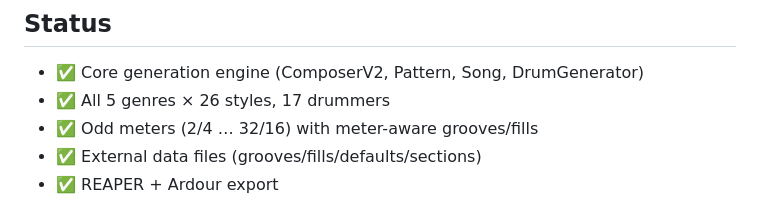
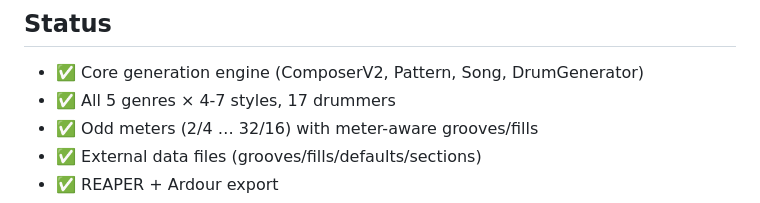
Before and after one commit to smallbutfine/ChameleonDrummer, a Markdown page: README.md, the part around the change. Rendered like a GitHub page.

Commit message:
Update genre styles count in README

```diff
--- a/README.md
+++ b/README.md
@@ -140,7 +140,7 @@ cmd /c "build_gui.bat < NUL"
 ## Status
 
 - ✅ Core generation engine (ComposerV2, Pattern, Song, DrumGenerator)
-- ✅ All 5 genres × 26 styles, 17 drummers
+- ✅ All 5 genres × 4-7 styles, 17 drummers
 - ✅ Odd meters (2/4 … 32/16) with meter-aware grooves/fills
 - ✅ External data files (grooves/fills/defaults/sections)
 - ✅ REAPER + Ardour export
```
